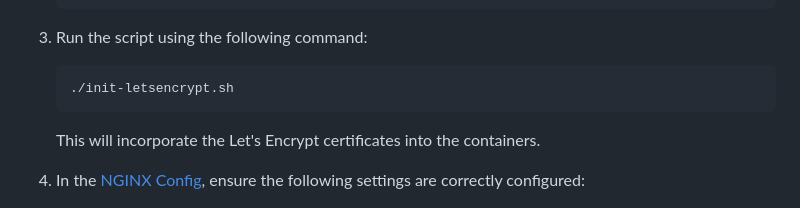
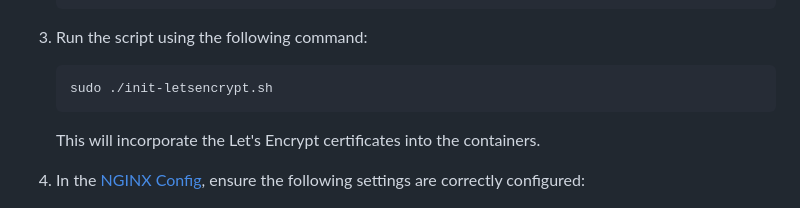
Before and after one commit to CorruptBandit/BS3221-Developing-for-the-Cloud, a Markdown page: README.md, the part around the change. Rendered like a GitHub page.

````diff
--- a/README.md
+++ b/README.md
@@ -83,7 +83,7 @@ TLS is enabled by default across the board with NGINX, FastAPI and Mongo, all wi
 1. Run the script using the following command:
 
    ```bash
-   ./init-letsencrypt.sh
+   sudo ./init-letsencrypt.sh
    ```
 
    This will incorporate the Let's Encrypt certificates into the containers.
````
